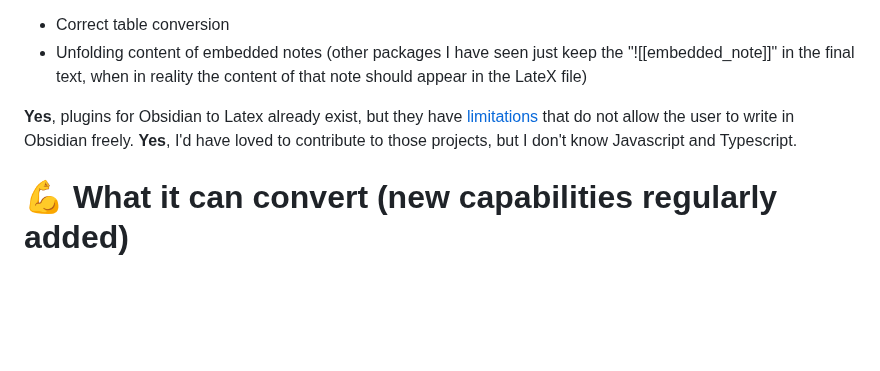
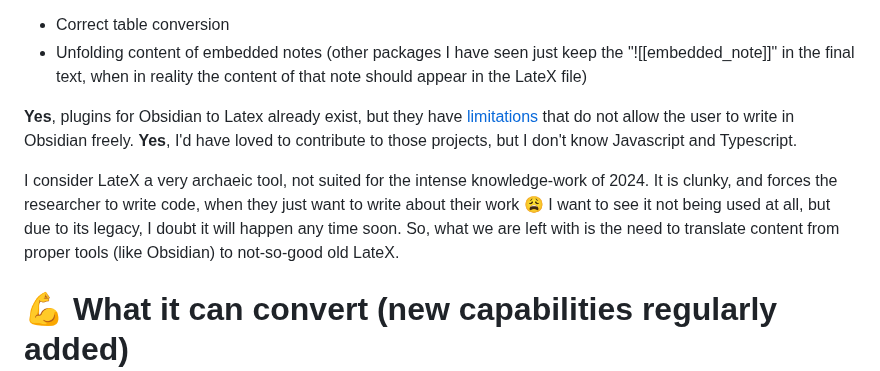
Before and after one commit to MariosGkMeng/Straightforward-Obsidian2Latex, a Markdown page: README.md, the part around the change. GitHub-like rendering; blank space fills up the shorter version.

```diff
--- a/README.md
+++ b/README.md
@@ -8,6 +8,9 @@ It is the most complete that I have seen among existing ones, since it offers mo
 - Unfolding content of embedded notes (other packages I have seen just keep the "![[embedded_note]]" in the final text, when in reality the content of that note should appear in the LateX file)
 
 **Yes**, plugins for Obsidian to Latex already exist, but they have [limitations](#comparisons-to-other-converters) that do not allow the user to write in Obsidian freely. **Yes**, I'd have loved to contribute to those projects, but I don't know Javascript and Typescript.
+
+I consider LateX a very archaeic tool, not suited for the intense knowledge-work of 2024. It is clunky, and forces the researcher to write code, when they just want to write about their work 😩
+I want to see it not being used at all, but due to its legacy, I doubt it will happen any time soon. So, what we are left with is the need to translate content from proper tools (like Obsidian) to not-so-good old LateX.
 
 # 💪 What it can convert (new capabilities regularly added)
 
```
